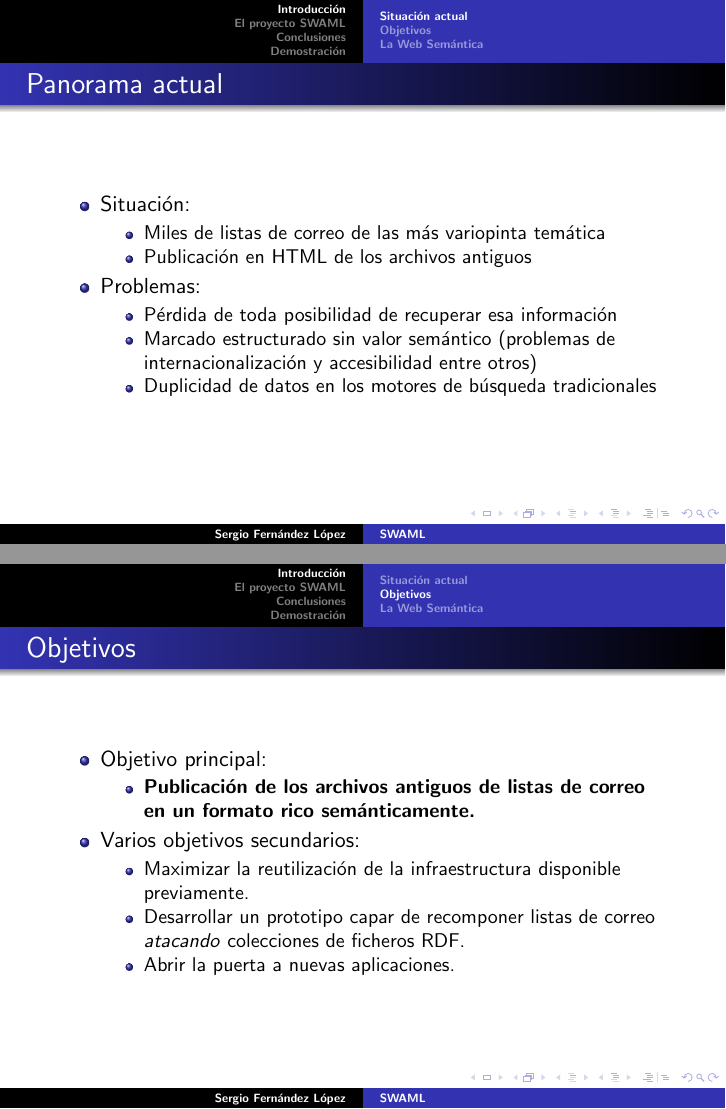
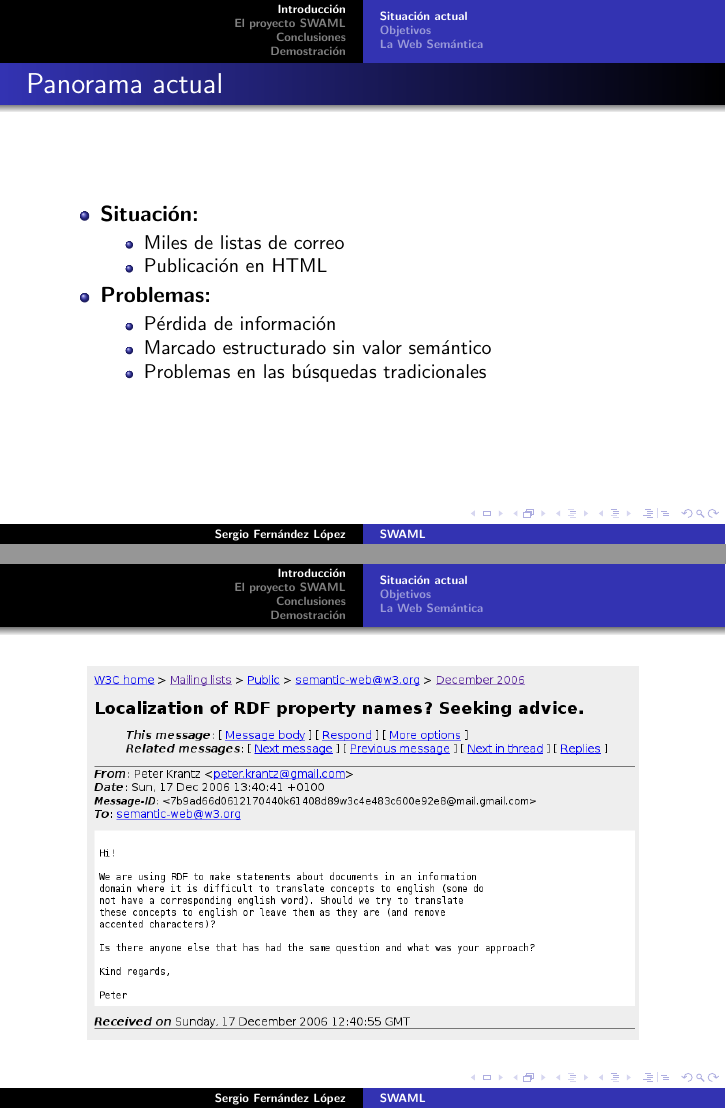
Before and after one commit to wikier/swaml, LaTeX slides (talks/20061220-pfc/swaml.tex): pages 4 and 6 of 30 before the commit and pages 4 and 5 of 31 after it, joined at a grey line. Compiled offline with pdfLaTeX.

Commit message:
screenshot added

```diff
--- a/talks/20061220-pfc/swaml.tex
+++ b/talks/20061220-pfc/swaml.tex
@@ -43,22 +43,32 @@
 {
   \frametitle{Panorama actual}
 
-  %FIXME: abreviar estos parrafos
+  \note[item] {	Miles de listas de correo de las más variopinta temática }
+  \note[item] {	Publicación en HTML de los archivos antiguos }
+  \note[item] {	Pérdida de toda posibilidad de recuperar esa información }
+  \note[item] {	Marcado estructurado sin valor semántico (problemas de internacionalización
+		y accesibilidad entre otros) }
+  \note[item] {	Duplicidad de datos para los motores de búsqueda tradicionales }
 
   \begin{itemize}
-   \item<2-> Situación:
+   \item<2-> \textbf{Situación:}
 	\begin{itemize}
-	  \item Miles de listas de correo de las más variopinta temática
-	  \item Publicación en HTML de los archivos antiguos %FIXME: captura de una lista de W3C
+	  \item Miles de listas de correo
+	  \item Publicación en HTML
 	\end{itemize}
-   \item<3-> Problemas:
+   \item<3-> \textbf{Problemas:}
 	\begin{itemize}
-	  \item Pérdida de toda posibilidad de recuperar esa información
-	  \item Marcado estructurado sin valor semántico (problemas de internacionalización
-		y accesibilidad entre otros)
-	  \item Duplicidad de datos en los motores de búsqueda tradicionales
+	  \item Pérdida de información
+	  \item Marcado estructurado sin valor semántico
+	  \item Problemas en las búsquedas tradicionales
 	\end{itemize}
   \end{itemize}
+}
+\frame
+{
+  \begin{center}
+	\includegraphics[width=0.9\textwidth]{images/lista-html.png}
+  \end{center}
 }
 
 \subsection{Objetivos}
```
Also changed, not shown: talks/20061220-pfc/images/lista-html.png (added).
